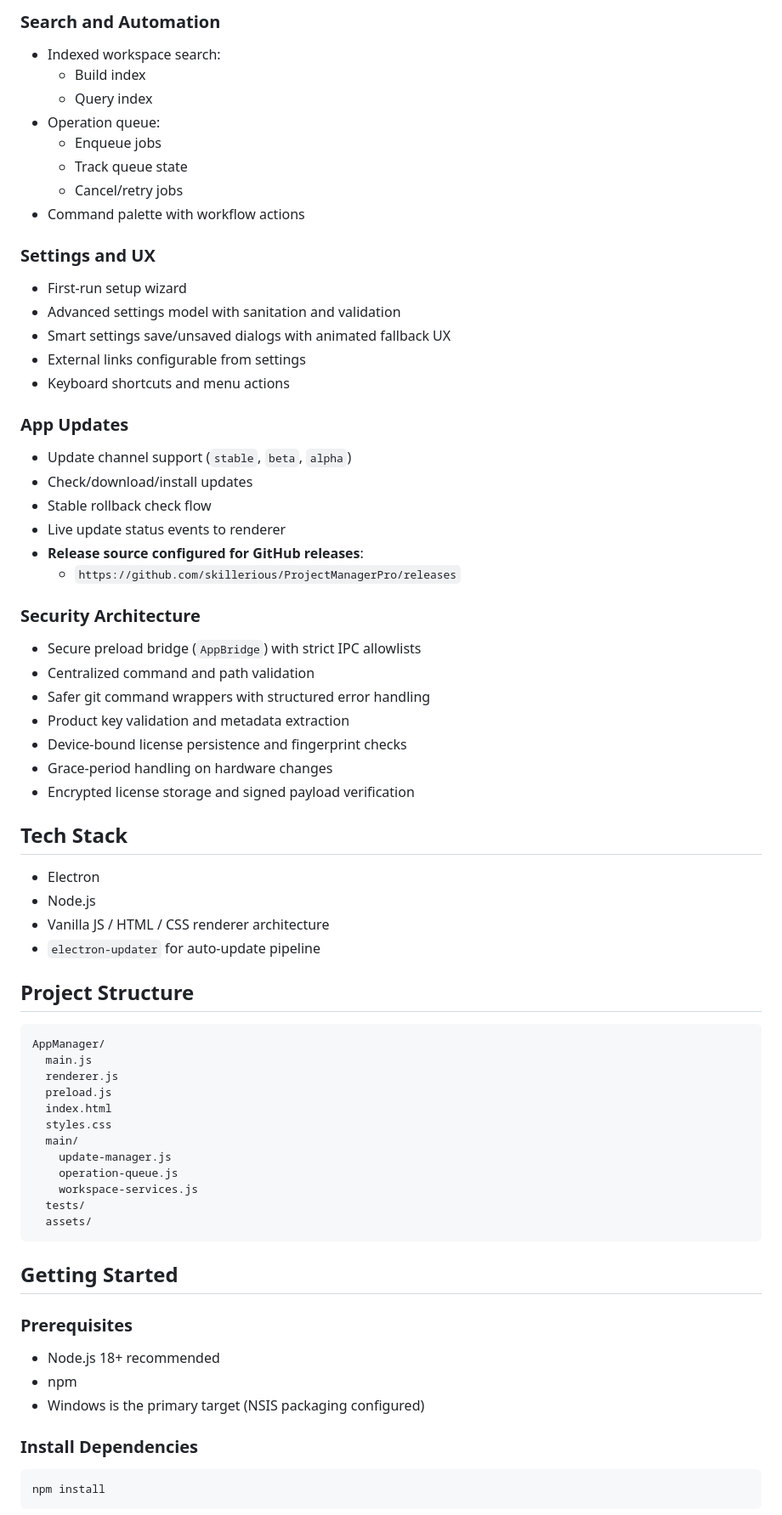
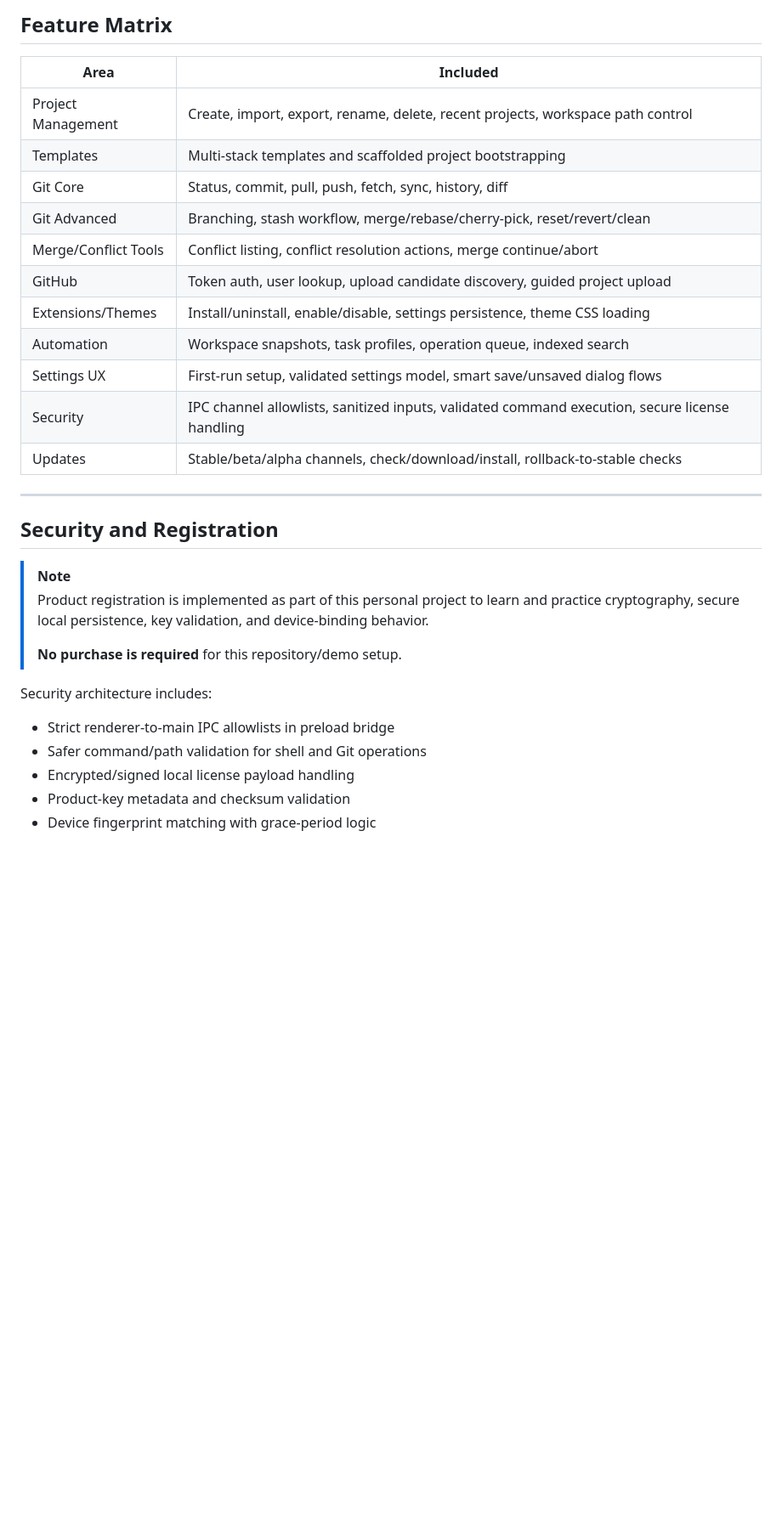
Before and after one commit to skillerious/ProjectManagerPro, a Markdown page: README.md, the part around one of its changes. Shown at 85% size. Rendered like a GitHub page; blank space fills up the shorter version.

````diff
--- a/README.md
+++ b/README.md
@@ -82,77 +62,34 @@ This repository includes the full app source, tests, and build configuration.
 
-### Search and Automation
+## Feature Matrix
 
-- Indexed workspace search:
-  - Build index
-  - Query index
-- Operation queue:
-  - Enqueue jobs
-  - Track queue state
-  - Cancel/retry jobs
-- Command palette with workflow actions
+| Area | Included |
+|---|---|
+| Project Management | Create, import, export, rename, delete, recent projects, workspace path control |
+| Templates | Multi-stack templates and scaffolded project bootstrapping |
+| Git Core | Status, commit, pull, push, fetch, sync, history, diff |
+| Git Advanced | Branching, stash workflow, merge/rebase/cherry-pick, reset/revert/clean |
+| Merge/Conflict Tools | Conflict listing, conflict resolution actions, merge continue/abort |
+| GitHub | Token auth, user lookup, upload candidate discovery, guided project upload |
+| Extensions/Themes | Install/uninstall, enable/disable, settings persistence, theme CSS loading |
+| Automation | Workspace snapshots, task profiles, operation queue, indexed search |
+| Settings UX | First-run setup, validated settings model, smart save/unsaved dialog flows |
+| Security | IPC channel allowlists, sanitized inputs, validated command execution, secure license handling |
+| Updates | Stable/beta/alpha channels, check/download/install, rollback-to-stable checks |
 
-### Settings and UX
+---
 
-- First-run setup wizard
-- Advanced settings model with sanitation and validation
-- Smart settings save/unsaved dialogs with animated fallback UX
-- External links configurable from settings
-- Keyboard shortcuts and menu actions
+## Security and Registration
 
-### App Updates
+> [!NOTE]
+> Product registration is implemented as part of this personal project to learn and practice cryptography, secure local persistence, key validation, and device-binding behavior.
+>
+> **No purchase is required** for this repository/demo setup.
 
-- Update channel support (`stable`, `beta`, `alpha`)
-- Check/download/install updates
-- Stable rollback check flow
-- Live update status events to renderer
-- **Release source configured for GitHub releases**:
-  - `https://github.com/skillerious/ProjectManagerPro/releases`
+Security architecture includes:
 
-### Security Architecture
+- Strict renderer-to-main IPC allowlists in preload bridge
+- Safer command/path validation for shell and Git operations
+- Encrypted/signed local license payload handling
+- Product-key metadata and checksum validation
+- Device fingerprint matching with grace-period logic
 
-- Secure preload bridge (`AppBridge`) with strict IPC allowlists
-- Centralized command and path validation
-- Safer git command wrappers with structured error handling
-- Product key validation and metadata extraction
-- Device-bound license persistence and fingerprint checks
-- Grace-period handling on hardware changes
-- Encrypted license storage and signed payload verification
-
-## Tech Stack
-
-- Electron
-- Node.js
-- Vanilla JS / HTML / CSS renderer architecture
-- `electron-updater` for auto-update pipeline
-
-## Project Structure
-
-```text
-AppManager/
-  main.js
-  renderer.js
-  preload.js
-  index.html
-  styles.css
-  main/
-    update-manager.js
-    operation-queue.js
-    workspace-services.js
-  tests/
-  assets/
-```
-
-## Getting Started
-
-### Prerequisites
-
-- Node.js 18+ recommended
-- npm
-- Windows is the primary target (NSIS packaging configured)
-
-### Install Dependencies
-
-```bash
-npm install
-```
-
````
Also changed, not shown: other parts of README.md (+154 -109 lines).
